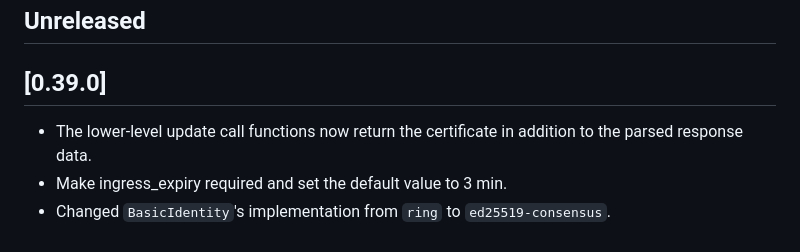
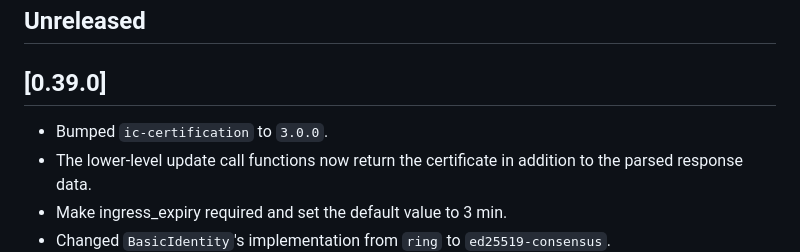
Before and after one commit to dfinity/agent-rs, a Markdown page: CHANGELOG.md, the part around the change. GitHub-like rendering.

Commit message:
chore: bumps ic-certification to 3.0.0

```diff
--- a/CHANGELOG.md
+++ b/CHANGELOG.md
@@ -10,6 +10,7 @@ and this project adheres to [Semantic Versioning](https://semver.org/spec/v2.0.0
 
 ## [0.39.0]
 
+* Bumped `ic-certification` to `3.0.0`.
 * The lower-level update call functions now return the certificate in addition to the parsed response data.
 * Make ingress_expiry required and set the default value to 3 min.
 * Changed `BasicIdentity`'s implementation from `ring` to `ed25519-consensus`.
```
